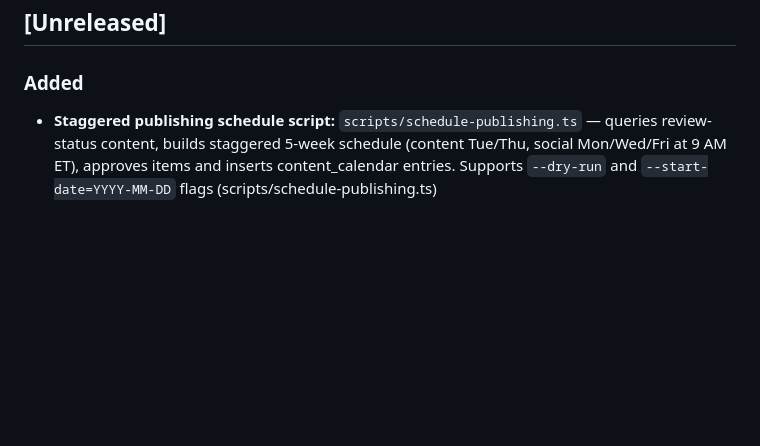
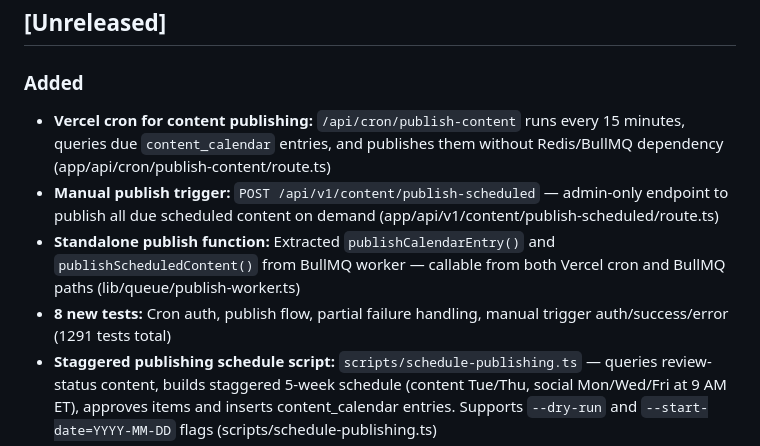
Before and after one commit to chuck146/authority-engine, a Markdown page: docs/changelog.md, the part around the change. Rendered like a GitHub page; blank space fills up the shorter version.

Commit message:
docs: update changelog and project status for publish cron
Co-Authored-By: Claude Opus 4.6 <noreply@anthropic.com>

```diff
--- a/docs/changelog.md
+++ b/docs/changelog.md
@@ -9,6 +9,10 @@ Format based on [Keep a Changelog](https://keepachangelog.com/en/1.1.0/).
 
 ### Added
 
+- **Vercel cron for content publishing:** `/api/cron/publish-content` runs every 15 minutes, queries due `content_calendar` entries, and publishes them without Redis/BullMQ dependency (app/api/cron/publish-content/route.ts)
+- **Manual publish trigger:** `POST /api/v1/content/publish-scheduled` — admin-only endpoint to publish all due scheduled content on demand (app/api/v1/content/publish-scheduled/route.ts)
+- **Standalone publish function:** Extracted `publishCalendarEntry()` and `publishScheduledContent()` from BullMQ worker — callable from both Vercel cron and BullMQ paths (lib/queue/publish-worker.ts)
+- **8 new tests:** Cron auth, publish flow, partial failure handling, manual trigger auth/success/error (1291 tests total)
 - **Staggered publishing schedule script:** `scripts/schedule-publishing.ts` — queries review-status content, builds staggered 5-week schedule (content Tue/Thu, social Mon/Wed/Fri at 9 AM ET), approves items and inserts content_calendar entries. Supports `--dry-run` and `--start-date=YYYY-MM-DD` flags (scripts/schedule-publishing.ts)
 - **23 content items scheduled:** 6 location pages (weeks 1-3), 5 blog posts (weeks 4-5), 12 social posts (interleaved Mon/Wed/Fri) — date range Mar 17 → Apr 21, 2026
 - **Calendar CHECK constraint migration:** Updated `content_calendar` content_type CHECK to include `social_post` and `video` alongside original 3 types (packages/db/supabase/migrations/20260318000001_update_calendar_content_types.sql)
```
Also changed, not shown: docs/project_status.md (+10 -2 lines).
